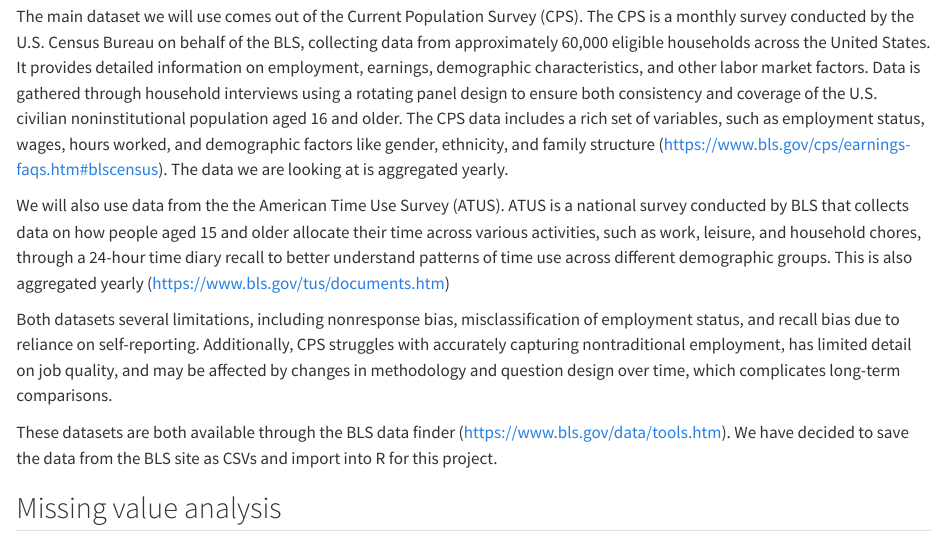
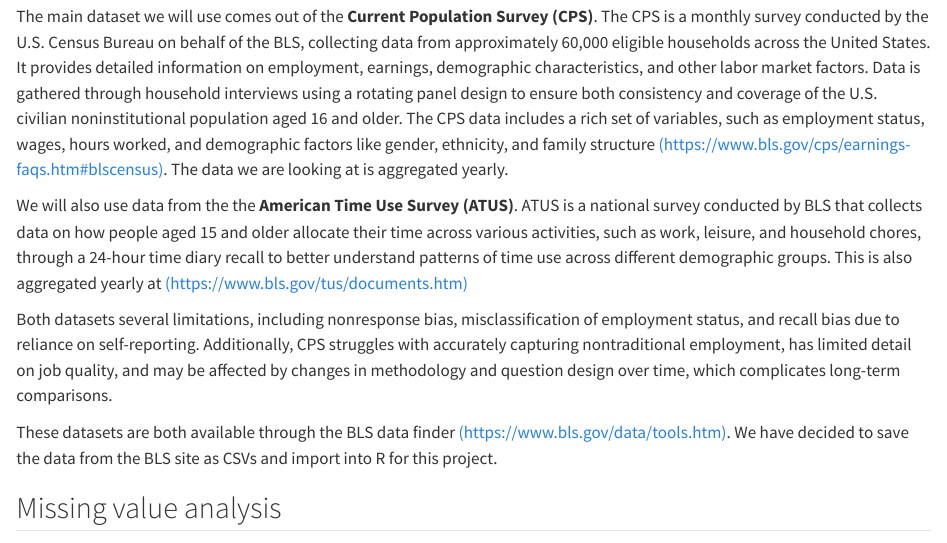
Before and after one commit to victorialin898/USLaborStatsByGender, a Quarto document (data.qmd): the page in a window 1100 px wide, from 180 px down. Rendered offline with R 4.5, knitr and Pandoc in place of Quarto, with nearby package versions; some code elsewhere in the file could not run offline; long lines of code are wrapped.

Commit message:
Minor updates (URL and formatting)

```diff
--- a/data.qmd
+++ b/data.qmd
@@ -5,13 +5,13 @@
 
 For this project, we will draw on several key datasets from the U.S. Bureau of Labor Statistics (BLS). BLS is a federal agency that collects and disseminates various data about the U.S. economy and labor market.
 
-The main dataset we will use comes out of the Current Population Survey (CPS). The CPS is a monthly survey conducted by the U.S. Census Bureau on behalf of the BLS, collecting data from approximately 60,000 eligible households across the United States. It provides detailed information on employment, earnings, demographic characteristics, and other labor market factors. Data is gathered through household interviews using a rotating panel design to ensure both consistency and coverage of the U.S. civilian noninstitutional population aged 16 and older. The CPS data includes a rich set of variables, such as employment status, wages, hours worked, and demographic factors like gender, ethnicity, and family structure (https://www.bls.gov/cps/earnings-faqs.htm#blscensus). The data we are looking at is aggregated yearly.
+The main dataset we will use comes out of the **Current Population Survey (CPS)**. The CPS is a monthly survey conducted by the U.S. Census Bureau on behalf of the BLS, collecting data from approximately 60,000 eligible households across the United States. It provides detailed information on employment, earnings, demographic characteristics, and other labor market factors. Data is gathered through household interviews using a rotating panel design to ensure both consistency and coverage of the U.S. civilian noninstitutional population aged 16 and older. The CPS data includes a rich set of variables, such as employment status, wages, hours worked, and demographic factors like gender, ethnicity, and family structure [(https://www.bls.gov/cps/earnings-faqs.htm#blscensus)](https://www.bls.gov/cps/earnings-faqs.htm#blscensus). The data we are looking at is aggregated yearly.
 
-We will also use data from the the American Time Use Survey (ATUS). ATUS is a national survey conducted by BLS that collects data on how people aged 15 and older allocate their time across various activities, such as work, leisure, and household chores, through a 24-hour time diary recall to better understand patterns of time use across different demographic groups. This is also aggregated yearly (https://www.bls.gov/tus/documents.htm)
+We will also use data from the the **American Time Use Survey (ATUS)**. ATUS is a national survey conducted by BLS that collects data on how people aged 15 and older allocate their time across various activities, such as work, leisure, and household chores, through a 24-hour time diary recall to better understand patterns of time use across different demographic groups. This is also aggregated yearly at [(https://www.bls.gov/tus/documents.htm)](https://www.bls.gov/tus/documents.htm)
 
 Both datasets several limitations, including nonresponse bias, misclassification of employment status, and recall bias due to reliance on self-reporting. Additionally, CPS struggles with accurately capturing nontraditional employment, has limited detail on job quality, and may be affected by changes in methodology and question design over time, which complicates long-term comparisons.
 
-These datasets are both available through the BLS data finder (https://www.bls.gov/data/tools.htm).
+These datasets are both available through the BLS data finder [(https://www.bls.gov/data/tools.htm)](https://www.bls.gov/data/tools.htm).
 We have decided to save the data from the BLS site as CSVs and import into R for this project.
 
 
```
Also changed, not shown: docs/search.json, 2 other files.
